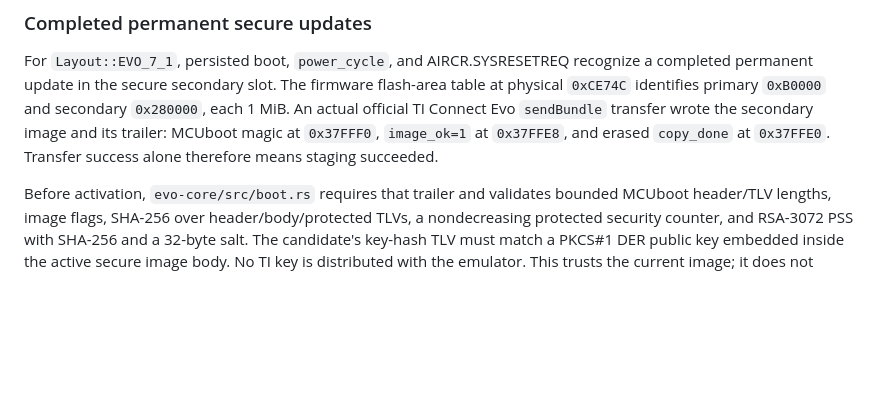
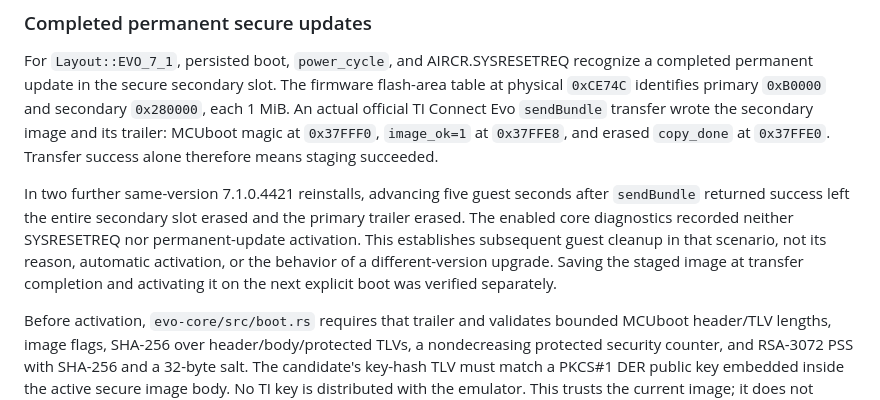
Before and after one commit to connerglover/ti84evo-emu, a Markdown page: docs/hardware/boot-flow.md, the part around the change. Drawn GitHub-style; blank space fills up the shorter version.

```diff
--- a/docs/hardware/boot-flow.md
+++ b/docs/hardware/boot-flow.md
@@ -42,6 +42,14 @@ at physical `0xCE74C` identifies primary `0xB0000` and secondary `0x280000`, eac
 An actual official TI Connect Evo `sendBundle` transfer wrote the secondary image and
 its trailer: MCUboot magic at `0x37FFF0`, `image_ok=1` at `0x37FFE8`, and erased
 `copy_done` at `0x37FFE0`. Transfer success alone therefore means staging succeeded.
+
+In two further same-version 7.1.0.4421 reinstalls, advancing five guest seconds
+after `sendBundle` returned success left the entire secondary slot erased and
+the primary trailer erased. The enabled core diagnostics recorded neither
+SYSRESETREQ nor permanent-update activation. This establishes subsequent guest
+cleanup in that scenario, not its reason, automatic activation, or the behavior
+of a different-version upgrade. Saving the staged image at transfer completion
+and activating it on the next explicit boot was verified separately.
 
 Before activation, `evo-core/src/boot.rs` requires that trailer and validates bounded
 MCUboot header/TLV lengths, image flags, SHA-256 over header/body/protected TLVs, a
```
Also changed, not shown: docs/hardware/link-compatibility.md (+1 -1 lines), tools/usb-connect/README.md (+5 -0 lines).
